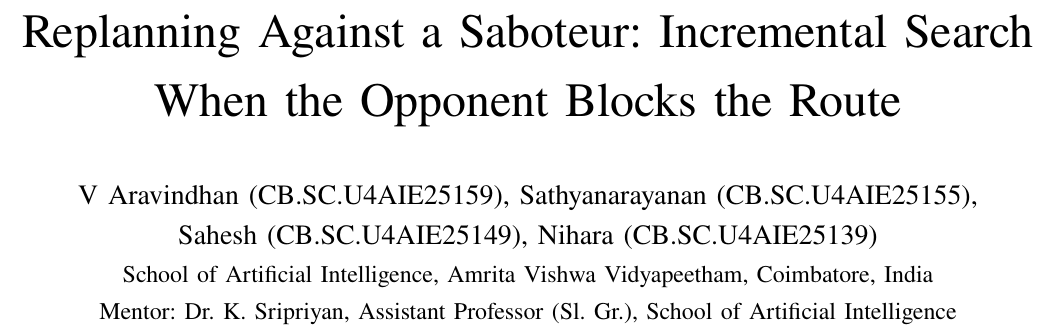
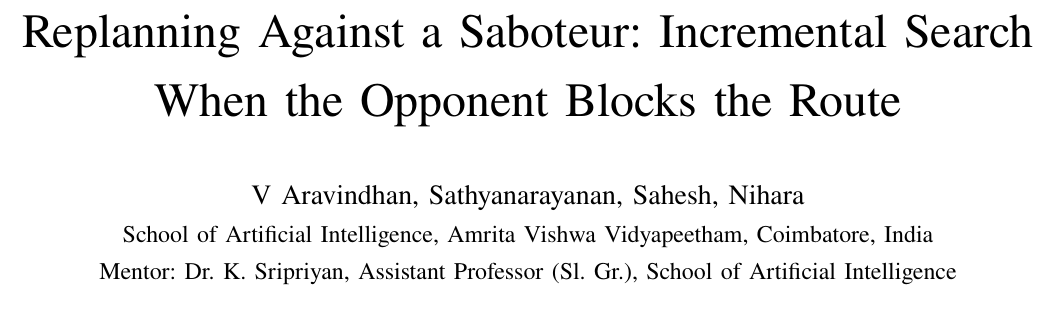
Before and after one commit to chuckstone-cpu/Graphstate-Npc-s-, a LaTeX paper (paper_replanning/paper/main.tex): part of page 1 of 12, cut so that both start at the same text. Compiled offline with pdfLaTeX.

Commit message:
paper_replanning: remove roll numbers from the author block (names only)
Co-Authored-By: Claude Opus 5.5 <noreply@anthropic.com>

```diff
--- a/paper_replanning/paper/main.tex
+++ b/paper_replanning/paper/main.tex
@@ -26,8 +26,7 @@
 
 \title{Replanning Against a Saboteur: Incremental Search When the Opponent Blocks the Route}
 
-\author{\IEEEauthorblockN{V Aravindhan (CB.SC.U4AIE25159), Sathyanarayanan (CB.SC.U4AIE25155),\\
-Sahesh (CB.SC.U4AIE25149), Nihara (CB.SC.U4AIE25139)}
+\author{\IEEEauthorblockN{V Aravindhan, Sathyanarayanan, Sahesh, Nihara}
 \IEEEauthorblockA{School of Artificial Intelligence, Amrita Vishwa Vidyapeetham, Coimbatore, India\\
 Mentor: Dr. K. Sripriyan, Assistant Professor (Sl. Gr.), School of Artificial Intelligence}}
 
```
Also changed, not shown: paper_replanning/paper/main.pdf.
